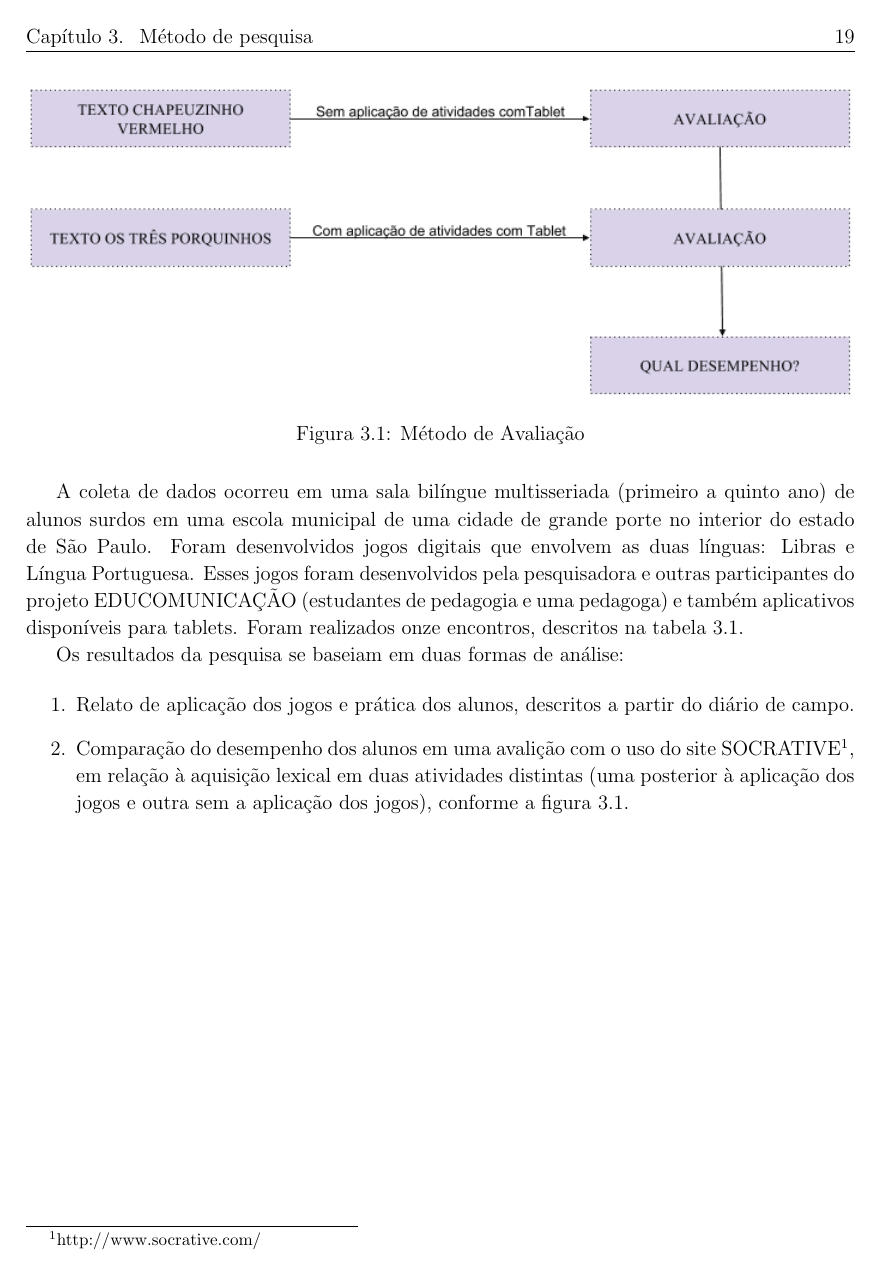
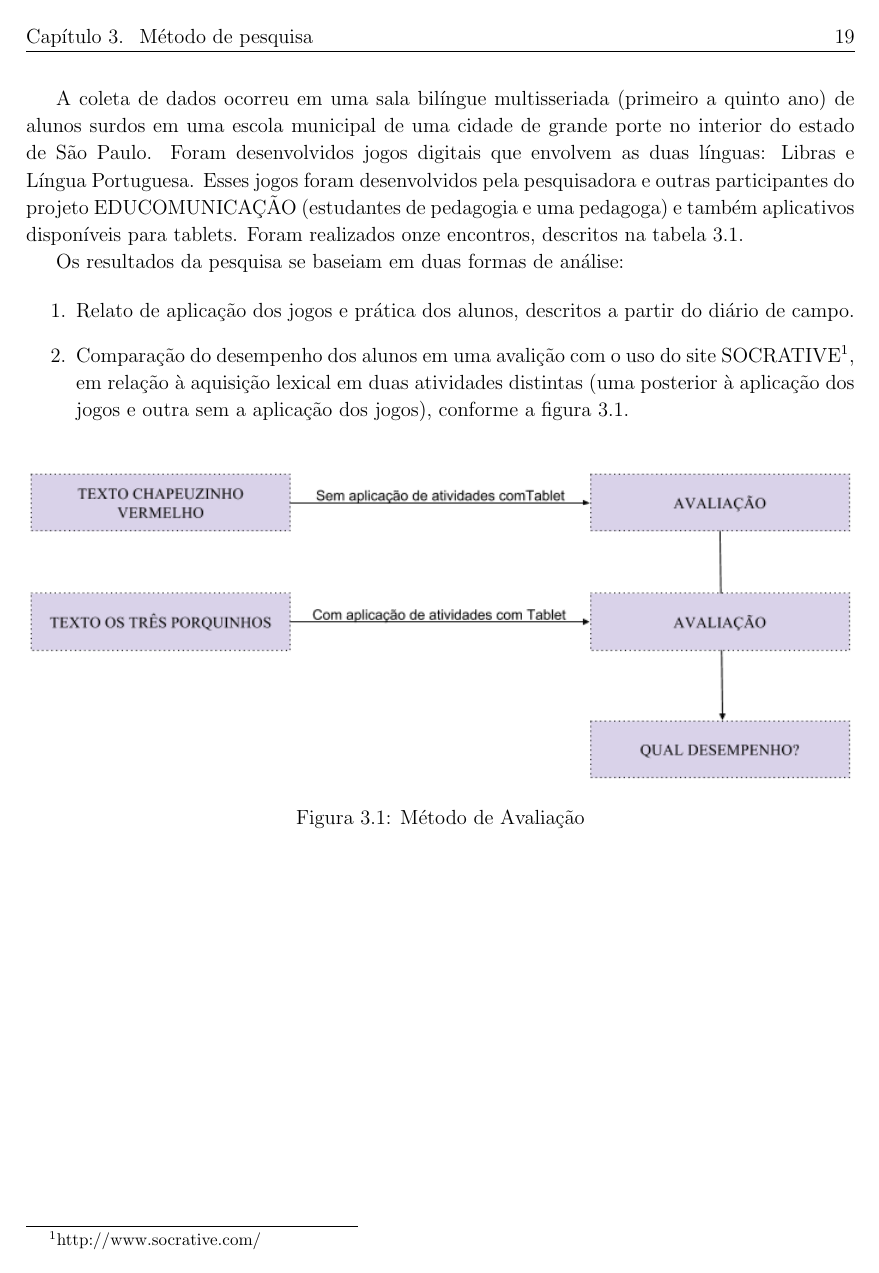
Before and after one commit to lizanapaulac/tcc, a LaTeX thesis (ana_tcc.tex, which reads cap3.tex): page 33 of 37. Compiled offline with pdfLaTeX; the source files are stored in an older character set and shown here as Unicode.

Commit message:
Posicao da imagem forcada para ficar no lugar onde ela foi referenciada.

```diff
--- a/ana_tcc.tex
+++ b/ana_tcc.tex
@@ -11,6 +11,7 @@
 \usepackage{changepage}
 \usepackage[table,xcdraw]{xcolor}
 \usepackage{graphicx}
+\usepackage{float}
 \graphicspath{ {images/} }
 
 \renewcommand*{\harvardand}{e}
--- a/cap3.tex
+++ b/cap3.tex
@@ -80,7 +80,7 @@ Os resultados da pesquisa se baseiam em duas formas de análise:
 
 \end{enumerate}
 
-\begin{figure}
+\begin{figure}[H]
 \centering
 \includegraphics[scale=0.7]{metodo_de_avaliacao}
 \caption{Método de Avaliação}
```
Also changed, not shown: ana_tcc.pdf, cap3.tex (2 more changed lines).
